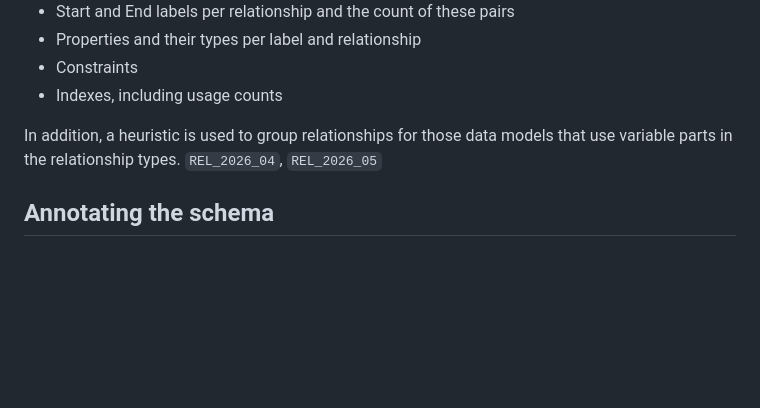
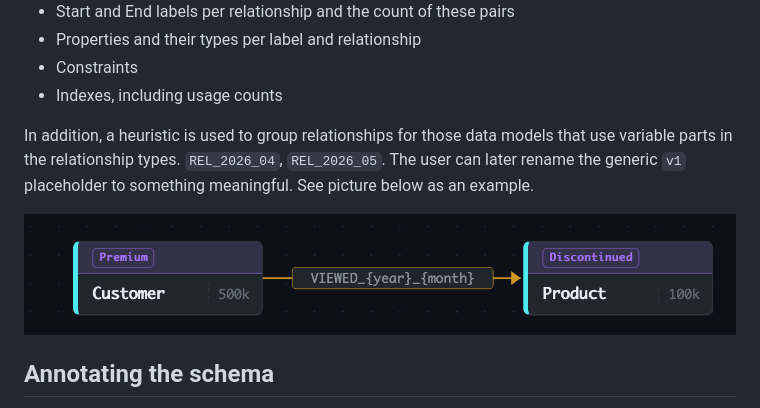
Before and after one commit to neo-technology-field/SkemaDok, a Markdown page: README.md, the part around the change. Drawn GitHub-style; pictures changed too: docs/rel_parameters.png (added); blank space fills up the shorter version.

```diff
--- a/README.md
+++ b/README.md
@@ -76,7 +76,11 @@ GRANT SHOW CONSTRAINT ON DATABASE * TO reader;
 * Indexes, including usage counts
 
 In addition, a heuristic is used to group relationships for those data models that use variable parts in the relationship types.
-`REL_2026_04`, `REL_2026_05`
+`REL_2026_04`, `REL_2026_05`. The user can later rename the generic `v1` placeholder to something meaningful.
+See picture below as an example.
+
+![Relation with parameters](docs/rel_parameters.png)
+
 
 ## Annotating the schema
 
```
Also changed, not shown: 15 other files.
